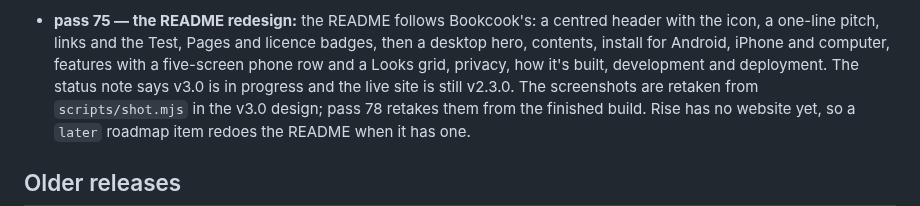
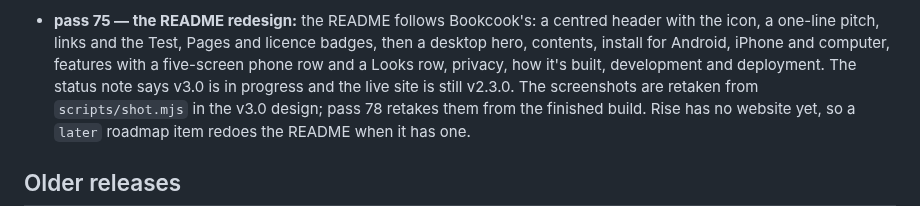
Before and after one commit to rvyyv-n/diet-tracker, a Markdown page: docs/CHANGELOG.md, the part around the change. Drawn GitHub-style.

```diff
--- a/docs/CHANGELOG.md
+++ b/docs/CHANGELOG.md
@@ -232,7 +232,7 @@ Built on `release-3.0` in build passes; the design handoff is the spec.
   centred header with the icon, a one-line pitch, links and the Test, Pages
   and licence badges, then a desktop hero, contents, install for Android,
   iPhone and computer, features with a five-screen phone row and a Looks
-  grid, privacy, how it's built, development and deployment. The status
+  row, privacy, how it's built, development and deployment. The status
   note says v3.0 is in progress and the live site is still v2.3.0. The
   screenshots are retaken from `scripts/shot.mjs` in the v3.0 design; pass
   78 retakes them from the finished build. Rise has no website yet, so a
```
Also changed, not shown: README.md (+6 -1 lines), docs/screenshots/desktop-today.png, docs/screenshots/look-paper-dark.png (added), docs/screenshots/look-paper-light.png (added), docs/screenshots/look-reel-dark.png (added), docs/screenshots/look-reel-light.png (added), docs/screenshots/looks.png (deleted).
